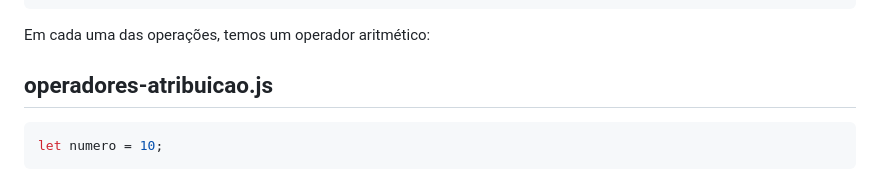
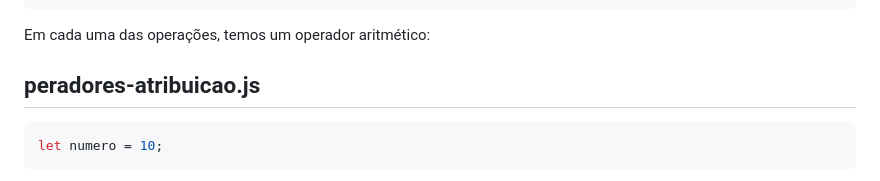
Before and after one commit to ketciamota/logica-de-programacao-KTC, a Markdown page: README.md, the part around the change. Rendered like a GitHub page.

Commit message:
demo: code

```diff
--- a/README.md
+++ b/README.md
@@ -17,7 +17,7 @@ Em cada uma das operações, temos um operador aritmético:
 
 
 
-## operadores-atribuicao.js
+## peradores-atribuicao.js
 
 ~~~js
 let numero = 10;
```
